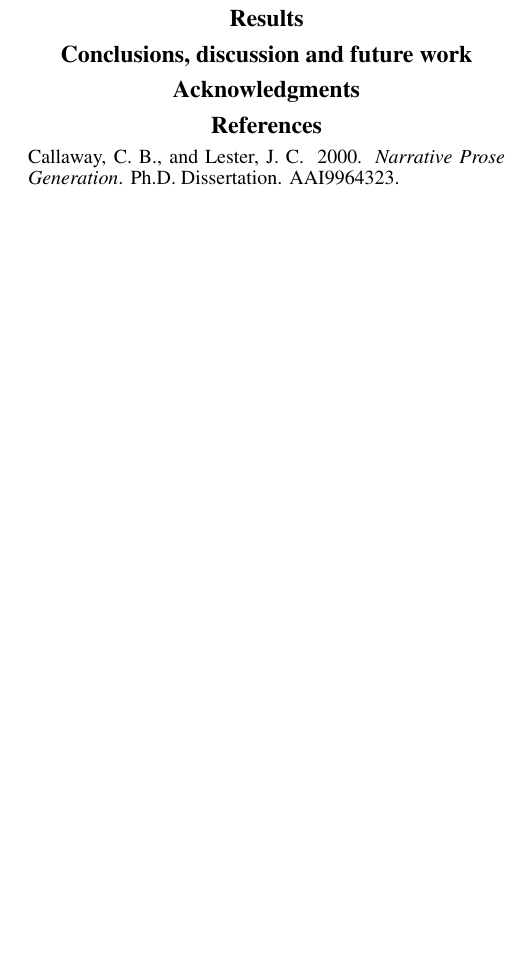
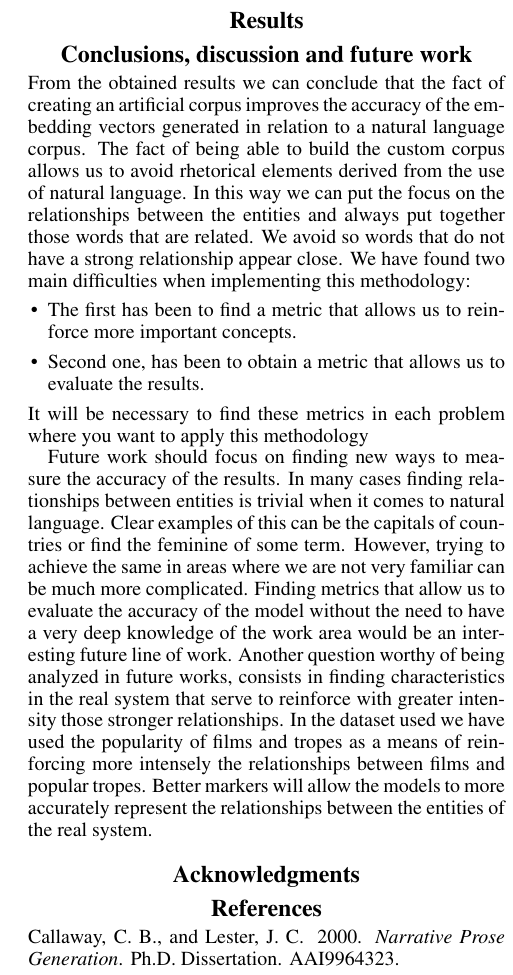
Before and after one commit to JJ/trope2vec-ng, a LaTeX paper (iccc20/iccc.tex): part of one column of page 5 of 5, cut so that both start at the same text, the shorter picture padded with empty space. Compiled offline with pdfLaTeX.

Commit message:
created first version of conclusions fixes #36

```diff
--- a/iccc20/iccc.tex
+++ b/iccc20/iccc.tex
@@ -445,6 +445,17 @@ In order to generate the artificial corpus, we have followed this procedure. We
 
 	\section{Conclusions, discussion and future work}
 
+	From the obtained results we can conclude that the fact of creating an artificial corpus improves the accuracy of the embedding vectors generated in relation to a natural language  corpus. The fact of being able to build the custom corpus allows us to avoid rhetorical elements derived from the use of natural language. In this way we can put the focus on the relationships between the entities and always put together those words that are related. We avoid so words that do not have a strong relationship appear close.
+	We have found two main difficulties when implementing this methodology:
+	\begin{itemize}
+	\item The first has been to find a metric that allows us to reinforce more important concepts.
+	\item Second one, has been to obtain a metric that allows us to evaluate the results.
+    \end{itemize}
+	It will be necessary to find these metrics in each problem where you want to apply this methodology
+
+	Future work should focus on finding new ways to measure the accuracy of the results. In many cases finding relationships between entities is trivial when it comes to natural language. Clear examples of this can be the capitals of countries or find the feminine of some term. However, trying to achieve the same in areas where we are not very familiar can be much more complicated. Finding metrics that allow us to evaluate the accuracy of the model without the need to have a very deep knowledge of the work area would be an interesting future line of work. Another question worthy of being analyzed in future works, consists in finding characteristics in the real system that serve to reinforce with greater intensity those stronger relationships. In the dataset used we have used the popularity of films and tropes as a means of reinforcing more intensely the relationships between films and popular tropes. Better markers will allow the models to more accurately represent the relationships between the entities of the real system.
+
+
 	% It is possible to create artificial corpus better than natural ones?
 
 	% find other ways to build accuracy checklists
```
